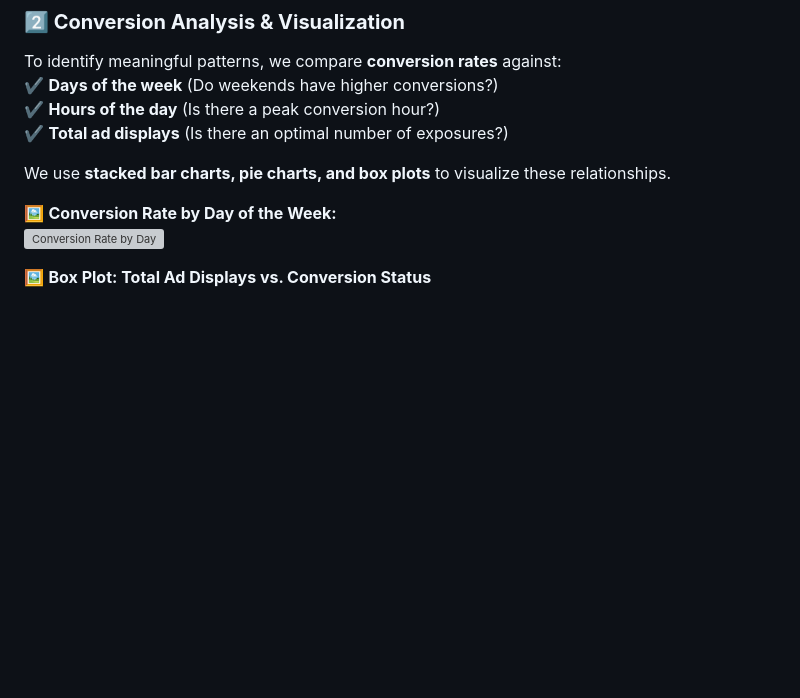
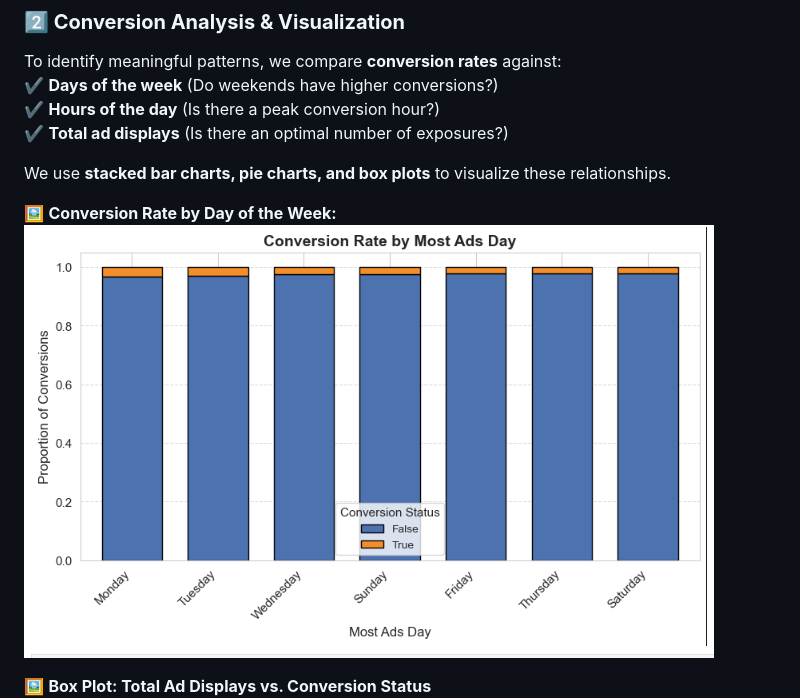
Before and after one commit to dr-vishakha-gupta/portfolio, a Markdown page: AB_Testing_Ad_Optimization/README.md, the part around the change. Drawn GitHub-style; blank space fills up the shorter version; grey boxes are pictures that could not be loaded.

```diff
--- a/AB_Testing_Ad_Optimization/README.md
+++ b/AB_Testing_Ad_Optimization/README.md
@@ -43,7 +43,7 @@ To identify meaningful patterns, we compare **conversion rates** against:
 We use **stacked bar charts, pie charts, and box plots** to visualize these relationships.
 
 🖼 **Conversion Rate by Day of the Week:**
-![Conversion Rate by Day](INSERT_IMAGE_LINK_HERE)
+![Conversion Rate by Day](https://github.com/dr-vishakha-gupta/portfolio/blob/main/AB_Testing_Ad_Optimization/Conversion%20rate%20by%20Most%20ads.png)
 
 🖼 **Box Plot: Total Ad Displays vs. Conversion Status**
 ![Box Plot](https://github.com/dr-vishakha-gupta/portfolio/blob/main/AB_Testing_Ad_Optimization/Conversion%20Rate%20by%20test%20group.png)
```
